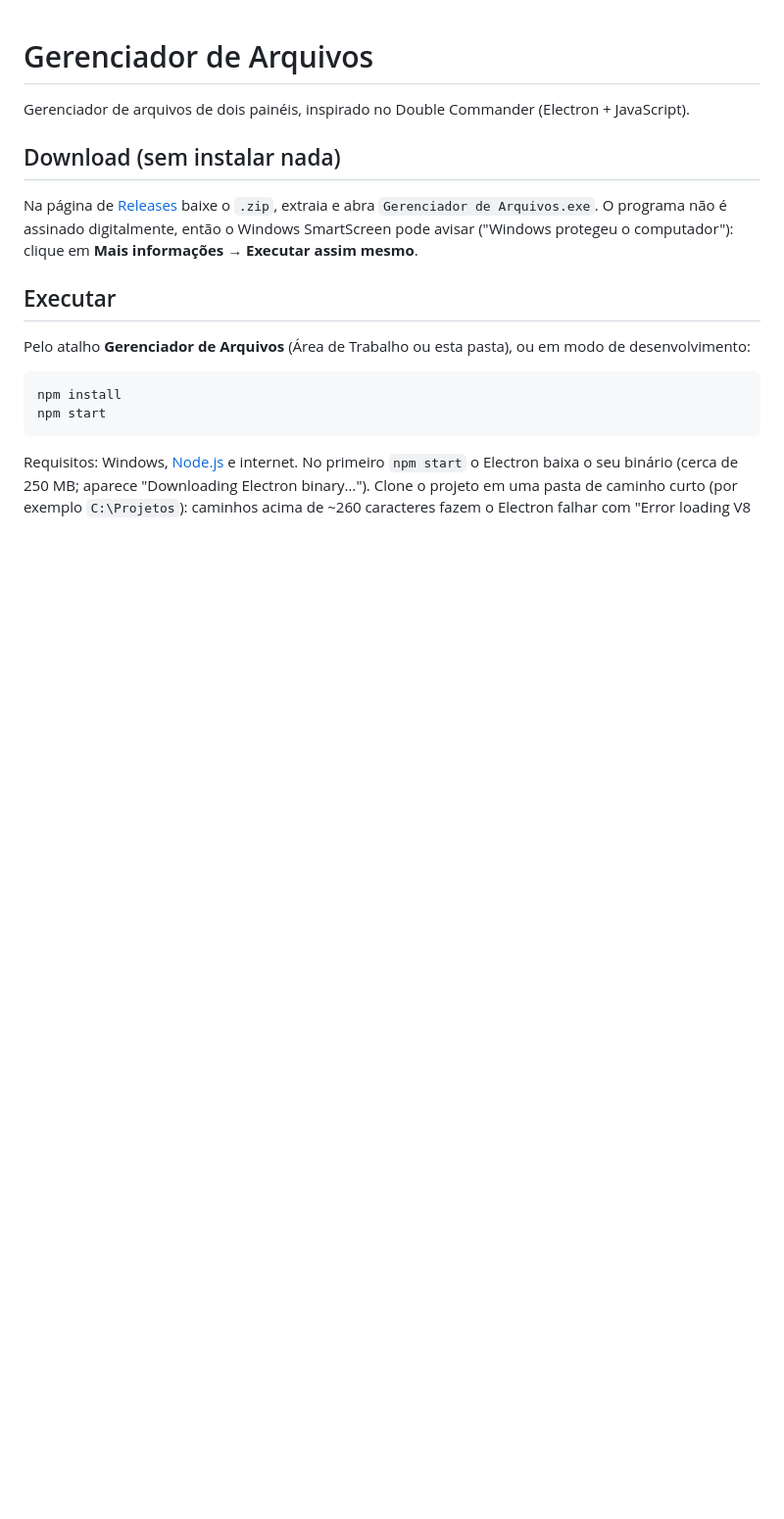
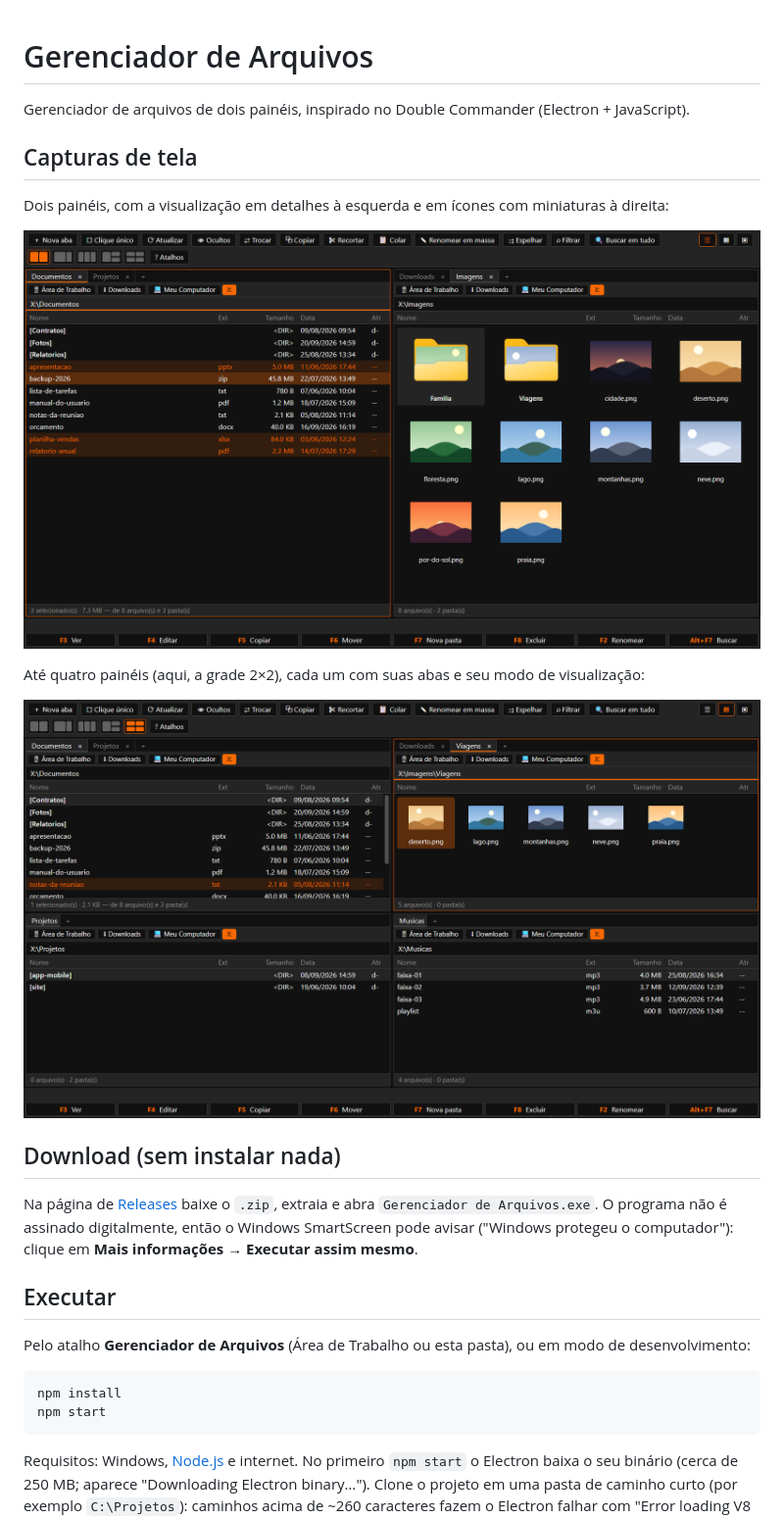
Before and after one commit to Thierry-BR39/gerenciador-de-arquivos, a Markdown page: README.md, the part around the change. Shown at 98% size. Drawn GitHub-style; pictures changed too: docs/screenshot-grade.png (added), docs/screenshot-principal.png (added); blank space fills up the shorter version.

Commit message:
Adiciona capturas de tela ao README
Imagens geradas com uma pasta de exemplo (dados fictícios, sem caminhos
ou unidades reais), mostrando detalhes, ícones com miniaturas e a grade 2x2.

Co-Authored-By: Claude Sonnet 5.5 <noreply@anthropic.com>

```diff
--- a/README.md
+++ b/README.md
@@ -1,6 +1,16 @@
 # Gerenciador de Arquivos
 
 Gerenciador de arquivos de dois painéis, inspirado no Double Commander (Electron + JavaScript).
+
+## Capturas de tela
+
+Dois painéis, com a visualização em detalhes à esquerda e em ícones com miniaturas à direita:
+
+![Dois painéis: detalhes e ícones com miniaturas](docs/screenshot-principal.png)
+
+Até quatro painéis (aqui, a grade 2×2), cada um com suas abas e seu modo de visualização:
+
+![Grade 2×2 com quatro painéis](docs/screenshot-grade.png)
 
 ## Download (sem instalar nada)
 
```
